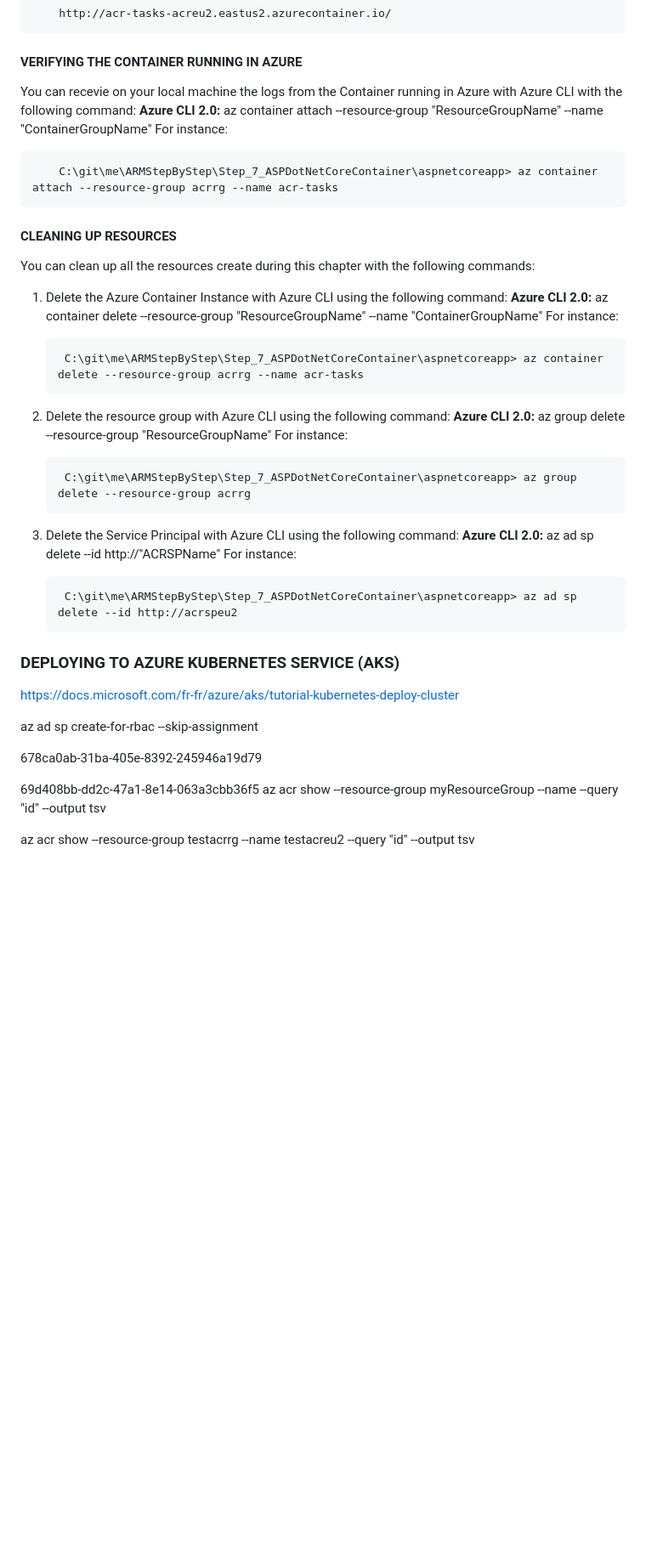
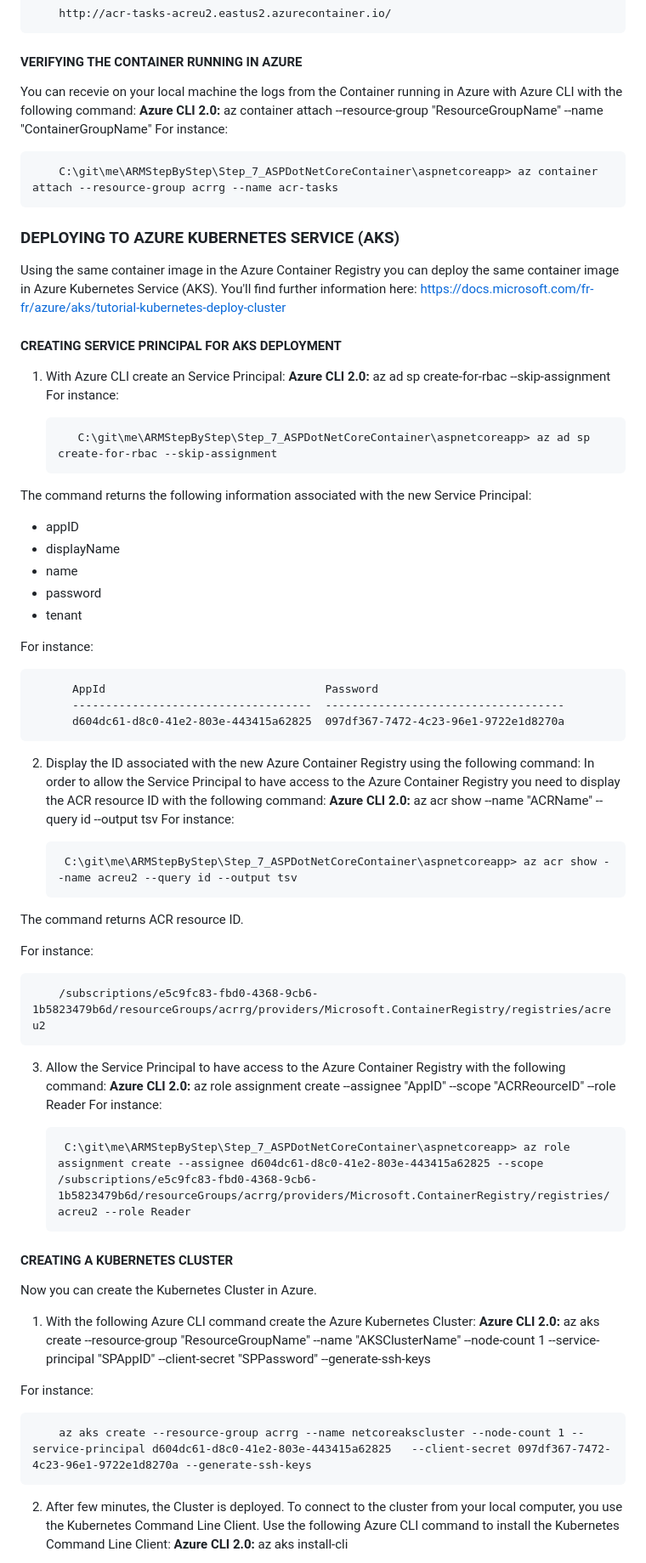
Before and after one commit to flecoqui/ARMStepByStep, a Markdown page: Step_7_ASPDotNetCoreContainer/README.md, the part around the change printed below. Shown: that part at 85% size. GitHub-like rendering; blank space fills up the shorter version.

```diff
--- a/Step_7_ASPDotNetCoreContainer/README.md
+++ b/Step_7_ASPDotNetCoreContainer/README.md
@@ -359,7 +359,7 @@ For instance:
         http://acr-tasks-acreu2.eastus2.azurecontainer.io/
 
 #### VERIFYING THE CONTAINER RUNNING IN AZURE
-You can recevie on your local machine the logs from the Container running in Azure with Azure CLI with the following command:
+You can recevie on your local machine the logs from the Container running in Azure with Azure CLI with the following command: </p>
 **Azure CLI 2.0:** az container attach --resource-group "ResourceGroupName" --name "ContainerGroupName"  </p>
 For instance:
 
@@ -367,40 +367,76 @@ For instance:
         C:\git\me\ARMStepByStep\Step_7_ASPDotNetCoreContainer\aspnetcoreapp> az container attach --resource-group acrrg --name acr-tasks
 
 
-#### CLEANING UP RESOURCES
-You can clean up all the resources create during this chapter with the following commands:
-
-1. Delete the Azure Container Instance with Azure CLI using the following command:
-**Azure CLI 2.0:** az container delete --resource-group "ResourceGroupName" --name "ContainerGroupName"  </p>
-For instance:
-
-        C:\git\me\ARMStepByStep\Step_7_ASPDotNetCoreContainer\aspnetcoreapp> az container delete --resource-group acrrg --name acr-tasks
-
-
-2. Delete the resource group  with Azure CLI using the following command:
-**Azure CLI 2.0:** az group delete --resource-group "ResourceGroupName"   </p>
-For instance:
-
-        C:\git\me\ARMStepByStep\Step_7_ASPDotNetCoreContainer\aspnetcoreapp> az group delete --resource-group acrrg
 
 
 
-3. Delete the Service Principal with Azure CLI using the following command:
-**Azure CLI 2.0:** az ad sp delete --id http://"ACRSPName"  </p>
+### DEPLOYING TO AZURE KUBERNETES SERVICE (AKS)
+Using the same container image in the Azure Container Registry you can deploy the same container image in Azure Kubernetes Service (AKS).</p>
+You'll find further information here:</p>
+https://docs.microsoft.com/fr-fr/azure/aks/tutorial-kubernetes-deploy-cluster
+
+
+#### CREATING SERVICE PRINCIPAL FOR AKS DEPLOYMENT
+
+1. With Azure CLI create an Service Principal:
+**Azure CLI 2.0:** az ad sp create-for-rbac --skip-assignment </p>
 For instance:
 
-        C:\git\me\ARMStepByStep\Step_7_ASPDotNetCoreContainer\aspnetcoreapp> az ad sp delete --id http://acrspeu2
+
+          C:\git\me\ARMStepByStep\Step_7_ASPDotNetCoreContainer\aspnetcoreapp> az ad sp create-for-rbac --skip-assignment
+
+ The command returns the following information associated with the new Service Principal:
+ - appID
+ - displayName
+ - name
+ - password
+ - tenant
+
+For instance:
 
 
-### DEPLOYING TO AZURE KUBERNETES SERVICE (AKS)
-https://docs.microsoft.com/fr-fr/azure/aks/tutorial-kubernetes-deploy-cluster
-
-az ad sp create-for-rbac --skip-assignment
+          AppId                                 Password
+          ------------------------------------  ------------------------------------
+          d604dc61-d8c0-41e2-803e-443415a62825  097df367-7472-4c23-96e1-9722e1d8270a
 
 
-678ca0ab-31ba-405e-8392-245946a19d79
 
-69d408bb-dd2c-47a1-8e14-063a3cbb36f5
-az acr show --resource-group myResourceGroup --name <acrName> --query "id" --output tsv
+2. Display the ID associated with the new Azure Container Registry using the following command:</p>
+In order to allow the Service Principal to have access to the Azure Container Registry you need to display the ACR resource ID with the following command:</p>
+**Azure CLI 2.0:** az acr show --name "ACRName" --query id --output tsv</p>
+For instance:
 
-az acr show --resource-group testacrrg --name testacreu2 --query "id" --output tsv
+
+        C:\git\me\ARMStepByStep\Step_7_ASPDotNetCoreContainer\aspnetcoreapp> az acr show --name acreu2 --query id --output tsv
+
+The command returns ACR resource ID.
+
+For instance:
+
+        /subscriptions/e5c9fc83-fbd0-4368-9cb6-1b5823479b6d/resourceGroups/acrrg/providers/Microsoft.ContainerRegistry/registries/acreu2
+
+
+3. Allow the Service Principal to have access to the Azure Container Registry with the following command:</p>
+**Azure CLI 2.0:** az role assignment create --assignee "AppID" --scope "ACRReourceID" --role Reader
+ For instance:
+
+        C:\git\me\ARMStepByStep\Step_7_ASPDotNetCoreContainer\aspnetcoreapp> az role assignment create --assignee d604dc61-d8c0-41e2-803e-443415a62825 --scope /subscriptions/e5c9fc83-fbd0-4368-9cb6-1b5823479b6d/resourceGroups/acrrg/providers/Microsoft.ContainerRegistry/registries/acreu2 --role Reader
+
+
+#### CREATING A KUBERNETES CLUSTER
+Now you can create the Kubernetes Cluster in Azure. </p>
+
+
+1. With the following Azure CLI command create the Azure Kubernetes Cluster:</p>
+**Azure CLI 2.0:** az aks create --resource-group "ResourceGroupName" --name "AKSClusterName" --node-count 1 --service-principal "SPAppID" --client-secret "SPPassword" --generate-ssh-keys </p>
+
+For instance:
+
+
+        az aks create --resource-group acrrg --name netcoreakscluster --node-count 1 --service-principal d604dc61-d8c0-41e2-803e-443415a62825   --client-secret 097df367-7472-4c23-96e1-9722e1d8270a --generate-ssh-keys
+
+
+2. After few minutes, the Cluster is deployed. To connect to the cluster from your local computer, you use the Kubernetes Command Line Client. Use the following Azure CLI command to install the Kubernetes Command Line Client:
+**Azure CLI 2.0:** az aks install-cli </p>
+
+
```
Also changed, not shown: other parts of Step_7_ASPDotNetCoreContainer/README.md (+120 -82 lines), Step_7_ASPDotNetCoreContainer/Docs/aspnetakspage.png (added).
